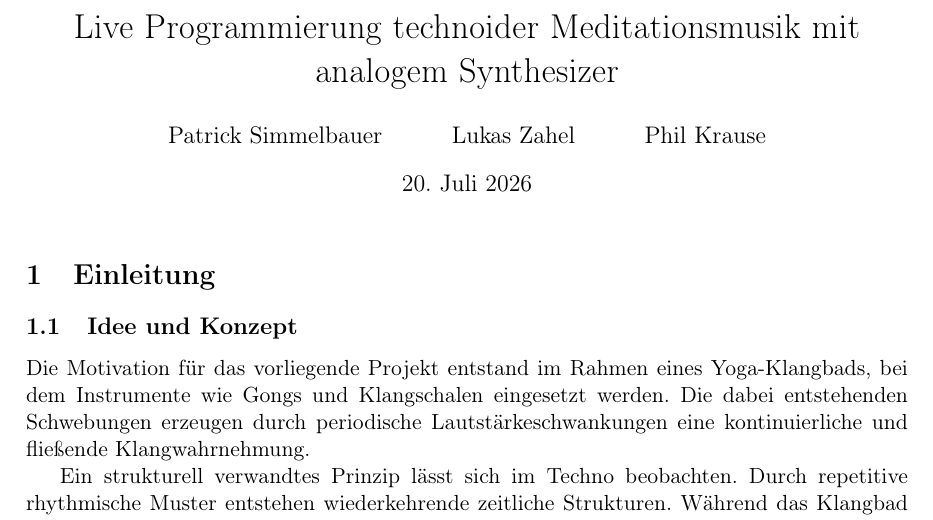
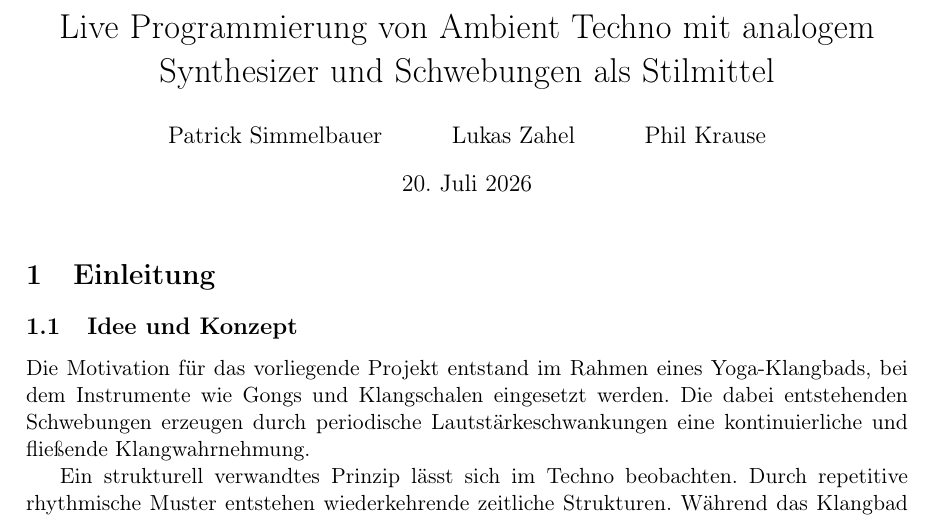
Before and after one commit to patsimm/cm-projekt-ss26, a LaTeX document (bericht/main.tex): part of page 1 of 13, cut so that both start at the same text. Compiled offline with pdfLaTeX.

Commit message:
change title

```diff
--- a/bericht/main.tex
+++ b/bericht/main.tex
@@ -45,7 +45,7 @@
 \pagestyle{plain}
 \setlength{\emergencystretch}{3em}
 
-\title{Live Programmierung technoider Meditationsmusik mit analogem Synthesizer}
+\title{Live Programmierung von Ambient Techno mit analogem Synthesizer und Schwebungen als Stilmittel}
 \author{Patrick Simmelbauer \and Lukas Zahel \and Phil Krause}
 
 \date{20. Juli 2026}
```
Also changed, not shown: bericht/main.pdf.
